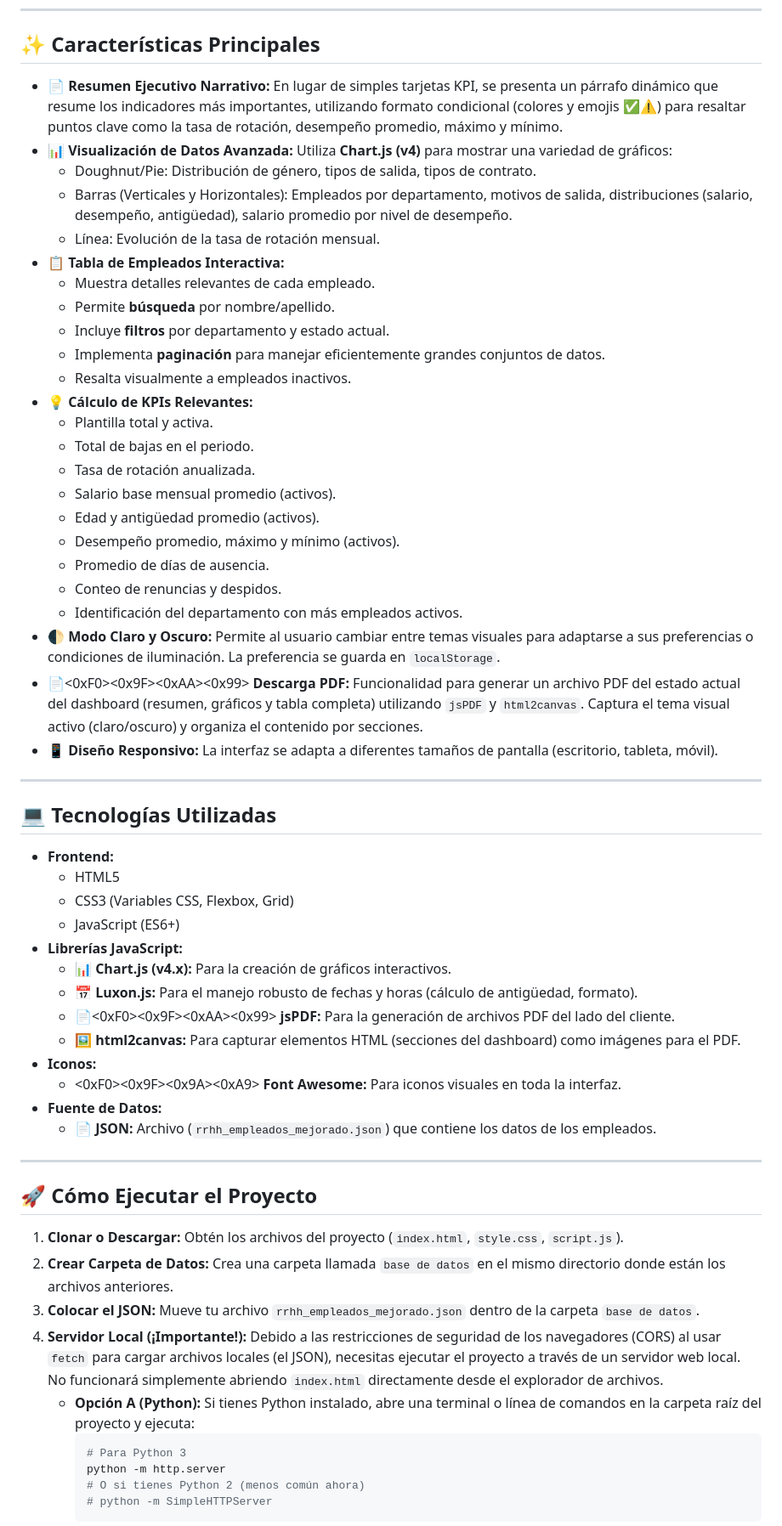
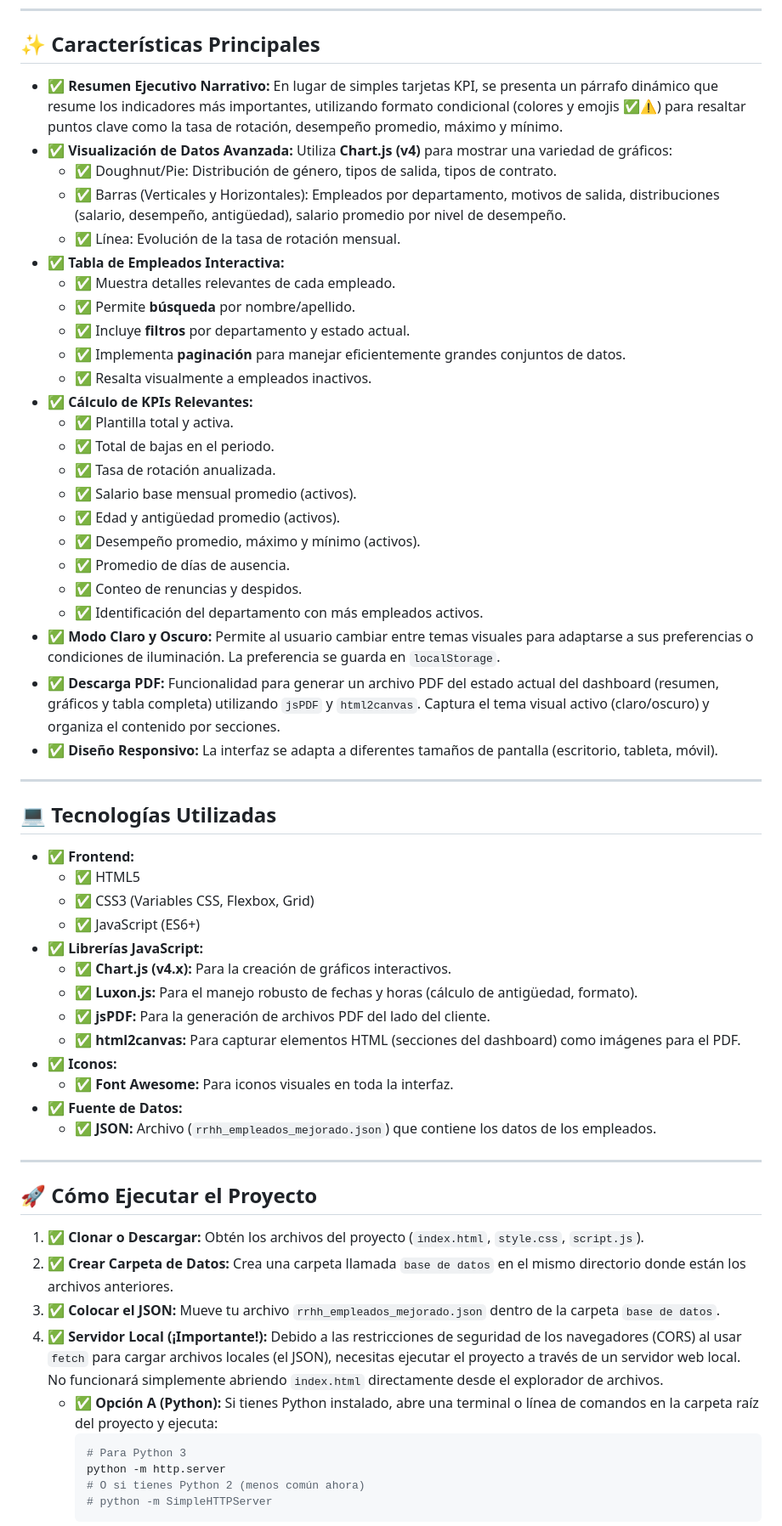
Before and after one commit to JUANCITOPENA/Dashboard_Estrategico_de_RRHH, a Markdown page: README.md, the part around the change printed below. Shown: that part at 85% size. GitHub-like rendering.

````diff
--- a/README.md
+++ b/README.md
@@ -10,58 +10,58 @@ El dashboard ofrece una vista consolidada del estado de la plantilla, rotación,
 
 ## ✨ Características Principales
 
-*   📄 **Resumen Ejecutivo Narrativo:** En lugar de simples tarjetas KPI, se presenta un párrafo dinámico que resume los indicadores más importantes, utilizando formato condicional (colores y emojis ✅⚠️) para resaltar puntos clave como la tasa de rotación, desempeño promedio, máximo y mínimo.
-*   📊 **Visualización de Datos Avanzada:** Utiliza **Chart.js (v4)** para mostrar una variedad de gráficos:
-    *   Doughnut/Pie: Distribución de género, tipos de salida, tipos de contrato.
-    *   Barras (Verticales y Horizontales): Empleados por departamento, motivos de salida, distribuciones (salario, desempeño, antigüedad), salario promedio por nivel de desempeño.
-    *   Línea: Evolución de la tasa de rotación mensual.
-*   📋 **Tabla de Empleados Interactiva:**
-    *   Muestra detalles relevantes de cada empleado.
-    *   Permite **búsqueda** por nombre/apellido.
-    *   Incluye **filtros** por departamento y estado actual.
-    *   Implementa **paginación** para manejar eficientemente grandes conjuntos de datos.
-    *   Resalta visualmente a empleados inactivos.
-*   💡 **Cálculo de KPIs Relevantes:**
-    *   Plantilla total y activa.
-    *   Total de bajas en el periodo.
-    *   Tasa de rotación anualizada.
-    *   Salario base mensual promedio (activos).
-    *   Edad y antigüedad promedio (activos).
-    *   Desempeño promedio, máximo y mínimo (activos).
-    *   Promedio de días de ausencia.
-    *   Conteo de renuncias y despidos.
-    *   Identificación del departamento con más empleados activos.
-*   🌓 **Modo Claro y Oscuro:** Permite al usuario cambiar entre temas visuales para adaptarse a sus preferencias o condiciones de iluminación. La preferencia se guarda en `localStorage`.
-*   📄<0xF0><0x9F><0xAA><0x99> **Descarga PDF:** Funcionalidad para generar un archivo PDF del estado actual del dashboard (resumen, gráficos y tabla completa) utilizando `jsPDF` y `html2canvas`. Captura el tema visual activo (claro/oscuro) y organiza el contenido por secciones.
-*   📱 **Diseño Responsivo:** La interfaz se adapta a diferentes tamaños de pantalla (escritorio, tableta, móvil).
+* ✅ **Resumen Ejecutivo Narrativo:** En lugar de simples tarjetas KPI, se presenta un párrafo dinámico que resume los indicadores más importantes, utilizando formato condicional (colores y emojis ✅⚠️) para resaltar puntos clave como la tasa de rotación, desempeño promedio, máximo y mínimo.
+* ✅ **Visualización de Datos Avanzada:** Utiliza **Chart.js (v4)** para mostrar una variedad de gráficos:
+    * ✅ Doughnut/Pie: Distribución de género, tipos de salida, tipos de contrato.
+    * ✅ Barras (Verticales y Horizontales): Empleados por departamento, motivos de salida, distribuciones (salario, desempeño, antigüedad), salario promedio por nivel de desempeño.
+    * ✅ Línea: Evolución de la tasa de rotación mensual.
+* ✅ **Tabla de Empleados Interactiva:**
+    * ✅ Muestra detalles relevantes de cada empleado.
+    * ✅ Permite **búsqueda** por nombre/apellido.
+    * ✅ Incluye **filtros** por departamento y estado actual.
+    * ✅ Implementa **paginación** para manejar eficientemente grandes conjuntos de datos.
+    * ✅ Resalta visualmente a empleados inactivos.
+* ✅ **Cálculo de KPIs Relevantes:**
+    * ✅ Plantilla total y activa.
+    * ✅ Total de bajas en el periodo.
+    * ✅ Tasa de rotación anualizada.
+    * ✅ Salario base mensual promedio (activos).
+    * ✅ Edad y antigüedad promedio (activos).
+    * ✅ Desempeño promedio, máximo y mínimo (activos).
+    * ✅ Promedio de días de ausencia.
+    * ✅ Conteo de renuncias y despidos.
+    * ✅ Identificación del departamento con más empleados activos.
+* ✅ **Modo Claro y Oscuro:** Permite al usuario cambiar entre temas visuales para adaptarse a sus preferencias o condiciones de iluminación. La preferencia se guarda en `localStorage`.
+* ✅ **Descarga PDF:** Funcionalidad para generar un archivo PDF del estado actual del dashboard (resumen, gráficos y tabla completa) utilizando `jsPDF` y `html2canvas`. Captura el tema visual activo (claro/oscuro) y organiza el contenido por secciones.
+* ✅ **Diseño Responsivo:** La interfaz se adapta a diferentes tamaños de pantalla (escritorio, tableta, móvil).
 
 ---
 
 ## 💻 Tecnologías Utilizadas
 
-*   **Frontend:**
-    *   HTML5
-    *   CSS3 (Variables CSS, Flexbox, Grid)
-    *   JavaScript (ES6+)
-*   **Librerías JavaScript:**
-    *   📊 **Chart.js (v4.x):** Para la creación de gráficos interactivos.
-    *   📅 **Luxon.js:** Para el manejo robusto de fechas y horas (cálculo de antigüedad, formato).
-    *   📄<0xF0><0x9F><0xAA><0x99> **jsPDF:** Para la generación de archivos PDF del lado del cliente.
-    *   🖼️ **html2canvas:** Para capturar elementos HTML (secciones del dashboard) como imágenes para el PDF.
-*   **Iconos:**
-    *   <0xF0><0x9F><0x9A><0xA9>️ **Font Awesome:** Para iconos visuales en toda la interfaz.
-*   **Fuente de Datos:**
-    *   📄 **JSON:** Archivo (`rrhh_empleados_mejorado.json`) que contiene los datos de los empleados.
+* ✅ **Frontend:**
+    * ✅ HTML5
+    * ✅ CSS3 (Variables CSS, Flexbox, Grid)
+    * ✅ JavaScript (ES6+)
+* ✅ **Librerías JavaScript:**
+    * ✅ **Chart.js (v4.x):** Para la creación de gráficos interactivos.
+    * ✅ **Luxon.js:** Para el manejo robusto de fechas y horas (cálculo de antigüedad, formato).
+    * ✅ **jsPDF:** Para la generación de archivos PDF del lado del cliente.
+    * ✅ **html2canvas:** Para capturar elementos HTML (secciones del dashboard) como imágenes para el PDF.
+* ✅ **Iconos:**
+    * ✅ **Font Awesome:** Para iconos visuales en toda la interfaz.
+* ✅ **Fuente de Datos:**
+    * ✅ **JSON:** Archivo (`rrhh_empleados_mejorado.json`) que contiene los datos de los empleados.
 
 ---
 
 ## 🚀 Cómo Ejecutar el Proyecto
 
-1.  **Clonar o Descargar:** Obtén los archivos del proyecto (`index.html`, `style.css`, `script.js`).
-2.  **Crear Carpeta de Datos:** Crea una carpeta llamada `base de datos` en el mismo directorio donde están los archivos anteriores.
-3.  **Colocar el JSON:** Mueve tu archivo `rrhh_empleados_mejorado.json` dentro de la carpeta `base de datos`.
-4.  **Servidor Local (¡Importante!):** Debido a las restricciones de seguridad de los navegadores (CORS) al usar `fetch` para cargar archivos locales (el JSON), necesitas ejecutar el proyecto a través de un servidor web local. No funcionará simplemente abriendo `index.html` directamente desde el explorador de archivos.
-    *   **Opción A (Python):** Si tienes Python instalado, abre una terminal o línea de comandos en la carpeta raíz del proyecto y ejecuta:
+1. ✅ **Clonar o Descargar:** Obtén los archivos del proyecto (`index.html`, `style.css`, `script.js`).
+2. ✅ **Crear Carpeta de Datos:** Crea una carpeta llamada `base de datos` en el mismo directorio donde están los archivos anteriores.
+3. ✅ **Colocar el JSON:** Mueve tu archivo `rrhh_empleados_mejorado.json` dentro de la carpeta `base de datos`.
+4. ✅ **Servidor Local (¡Importante!):** Debido a las restricciones de seguridad de los navegadores (CORS) al usar `fetch` para cargar archivos locales (el JSON), necesitas ejecutar el proyecto a través de un servidor web local. No funcionará simplemente abriendo `index.html` directamente desde el explorador de archivos.
+    * ✅ **Opción A (Python):** Si tienes Python instalado, abre una terminal o línea de comandos en la carpeta raíz del proyecto y ejecuta:
         ```bash
         # Para Python 3
         python -m http.server
````
Also changed, not shown: other parts of README.md (+22 -24 lines).
